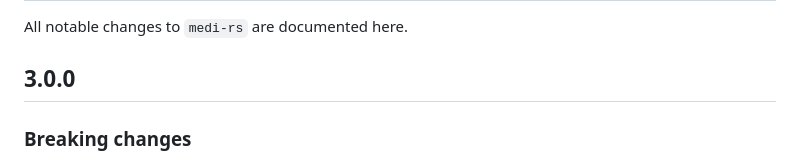
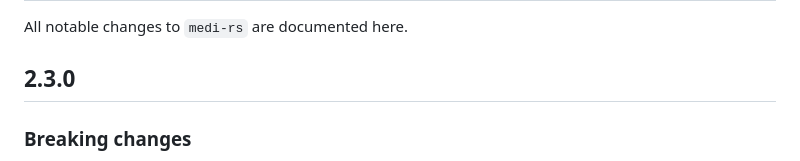
Before and after one commit to klab365/medi-rs, a Markdown page: Changelog.md, the part around the change. Rendered like a GitHub page.

Commit message:
fix: correct changelog version to 2.3.0

```diff
--- a/Changelog.md
+++ b/Changelog.md
@@ -2,7 +2,7 @@
 
 All notable changes to `medi-rs` are documented here.
 
-## 3.0.0
+## 2.3.0
 
 ### Breaking changes
 
```
